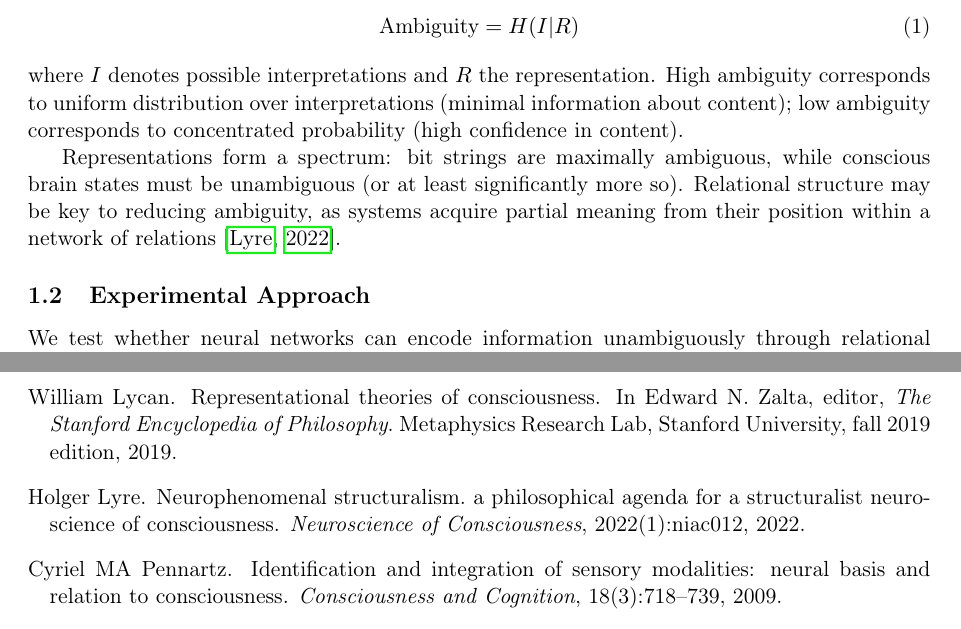
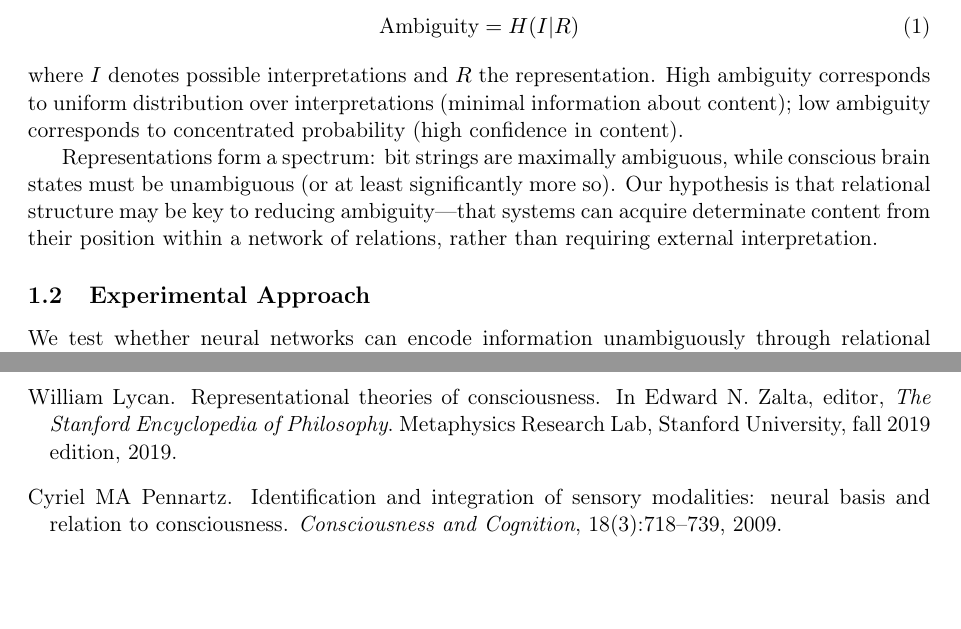
Before and after one commit to entropicbloom/consciousness, a LaTeX paper (paper/main.tex, which reads paper/introduction.tex): two parts of pages 2 and 13 of 14, joined at a grey line, cut so that both start at the same text, the shorter picture padded with empty space. Compiled offline with pdfLaTeX.

Commit message:
Remove awkward Lyre citation, frame as our hypothesis

```diff
--- a/paper/introduction.tex
+++ b/paper/introduction.tex
@@ -12,7 +12,7 @@ We formalize ambiguity as conditional entropy:
 \end{equation}
 where $I$ denotes possible interpretations and $R$ the representation. High ambiguity corresponds to uniform distribution over interpretations (minimal information about content); low ambiguity corresponds to concentrated probability (high confidence in content).
 
-Representations form a spectrum: bit strings are maximally ambiguous, while conscious brain states must be unambiguous (or at least significantly more so). Relational structure may be key to reducing ambiguity, as systems acquire partial meaning from their position within a network of relations \citep{lyre2022neurophenomenal}.
+Representations form a spectrum: bit strings are maximally ambiguous, while conscious brain states must be unambiguous (or at least significantly more so). Our hypothesis is that relational structure may be key to reducing ambiguity---that systems can acquire determinate content from their position within a network of relations, rather than requiring external interpretation.
 
 \subsection{Experimental Approach}
 
```
